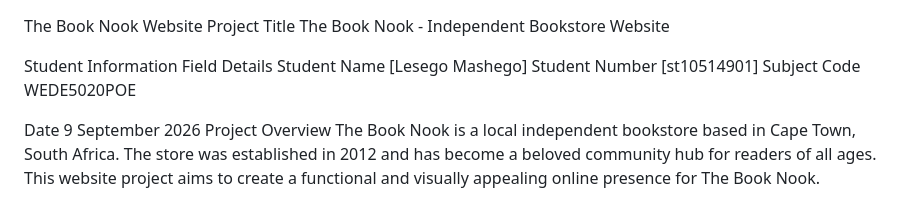
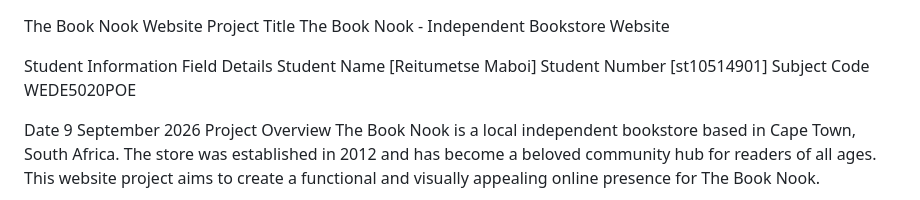
Before and after one commit to Reitumetse751/WEDE5020_Part-2, a Markdown page: README.md, the part around the change. Rendered like a GitHub page.

Commit message:
Update student name in README

```diff
--- a/README.md
+++ b/README.md
@@ -4,7 +4,7 @@ The Book Nook - Independent Bookstore Website
 
 Student Information
 Field	Details
-Student Name	[Lesego Mashego]
+Student Name	[Reitumetse Maboi]
 Student Number	[st10514901]
 Subject Code	WEDE5020POE
 
```
